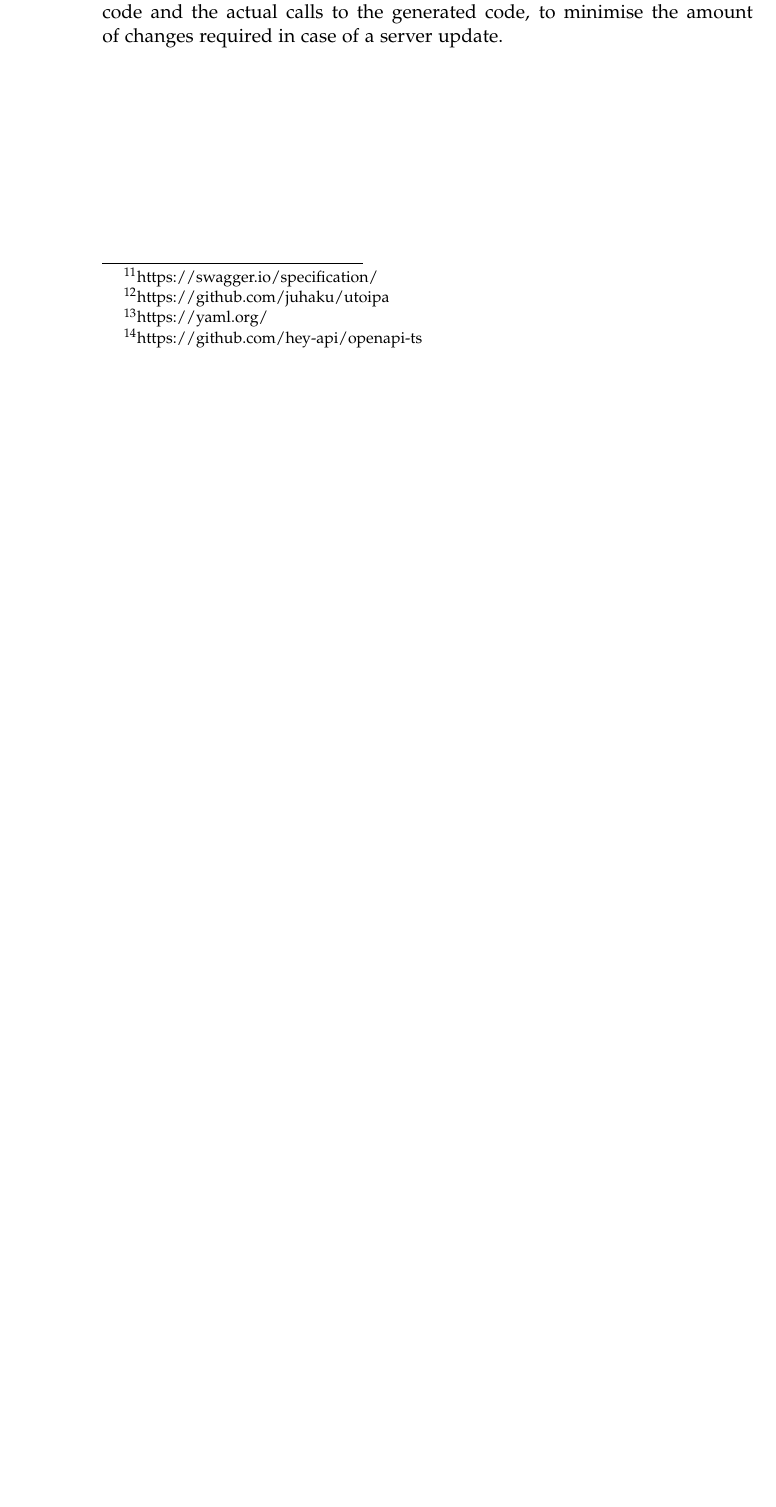
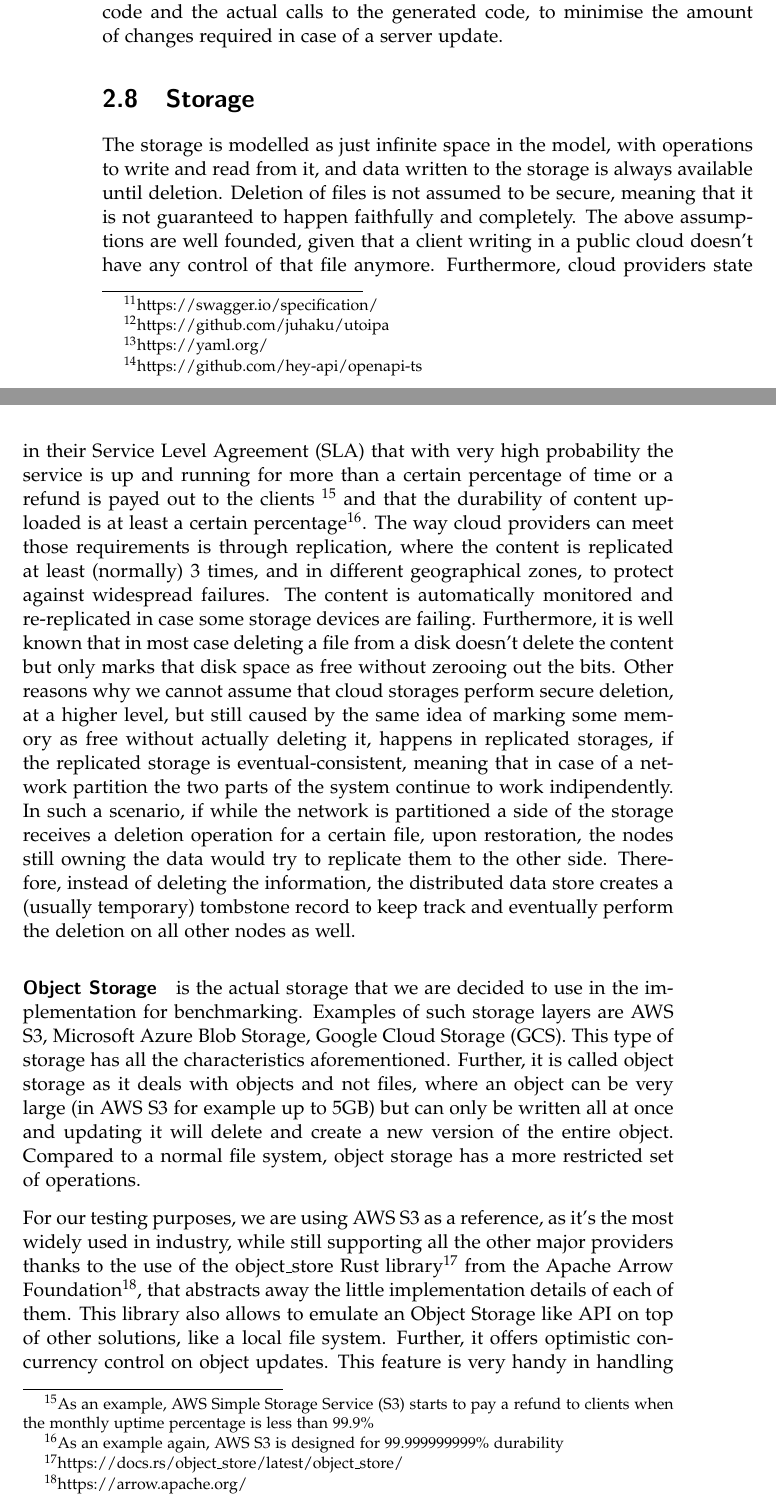
Before and after one commit to nicdard/shared-folder, a LaTeX thesis (thesis_template/thesis.tex, which reads thesis_template/referenceimplementation.tex): part of page 16 of 19 before the commit and two parts of pages 16 and 17 of 21 after it, the two joined at a grey line, cut so that both start at the same text, the shorter picture padded with empty space. Compiled offline with pdfLaTeX.

Commit message:
docs: addd storage section

```diff
--- a/thesis_template/referenceimplementation.tex
+++ b/thesis_template/referenceimplementation.tex
@@ -142,6 +142,32 @@ More in detail:
 \end{enumerate}
 In the client code, we add a layer of abstraction between the generated code and the actual calls to the generated code, to minimise the amount of changes required in case of a server update.
 
-\begin{figure}
+\section{Storage}
 
-\end{figure}
+The storage is modelled as just infinite space in the model, with operations to write and read from it, and data written to the storage is always available until deletion.
+Deletion of files is not assumed to be secure, meaning that it is not guaranteed to happen faithfully and completely.
+The above assumptions are well founded, given that a client writing in a public cloud doesn't have any control of that file anymore.
+Furthermore, cloud providers state in their Service Level Agreement (SLA) that
+with very high probability the service is up and running for more than a certain percentage of time or a refund is payed out to the clients
+\footnote{As an example, AWS Simple Storage Service (S3) starts to pay a refund to clients when the monthly uptime percentage is less than 99.9\%}
+and that the durability of content uploaded is at least a certain percentage\footnote{As an example again, AWS S3 is designed for 99.999999999\% durability}.
+The way cloud providers can meet those requirements is through replication, where the content is replicated at least (normally) 3 times, and in different geographical zones, to protect against widespread failures.
+The content is automatically monitored and re-replicated in case some storage devices are failing.
+Furthermore, it is well known that in most case deleting a file from a disk doesn't delete the content but only marks that disk space as free without zerooing out the bits.
+Other reasons why we cannot assume that cloud storages perform secure deletion, at a higher level, but still caused by the same idea of marking some memory as free without actually deleting it,
+happens in replicated storages, if the replicated storage is eventual-consistent, meaning that in case of a network partition the two parts of the system continue to work indipendently.
+In such a scenario, if while the network is partitioned a side of the storage receives a deletion operation for a certain file, upon restoration,
+the nodes still owning the data would try to replicate them to the other side.
+Therefore, instead of deleting the information, the distributed data store creates a (usually temporary) tombstone record to keep track and eventually perform the deletion on all other nodes as well.
+
+\paragraph{Object Storage} is the actual storage that we are decided to use in the implementation for benchmarking.
+Examples of such storage layers are AWS S3, Microsoft Azure Blob Storage, Google Cloud Storage (GCS).
+This type of storage has all the characteristics aforementioned.
+Further, it is called object storage as it deals with objects and not files, where an object can be very large (in AWS S3 for example up to 5GB) but can only be written all at once and updating it will delete and create a new version of the entire object.
+Compared to a normal file system, object storage has a more restricted set of operations.
+
+For our testing purposes, we are using AWS S3 as a reference, as it's the most widely used in industry,
+while still supporting all the other major providers thanks to the use of the object\_store Rust library\footnote{https://docs.rs/object\_store/latest/object\_store/} from the Apache Arrow Foundation\footnote{https://arrow.apache.org/},
+that abstracts away the little implementation details of each of them. This library also allows to emulate an Object Storage like API on top of other solutions, like a local file system.
+Further, it offers optimistic concurrency control on object updates.
+This feature is very handy in handling concurrency in updating the cryptographic state stored in cloud.
```
Also changed, not shown: thesis_template/referenceimplementation.tex (3 more changed lines).
